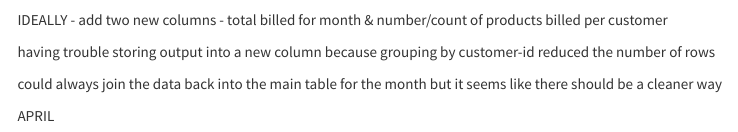
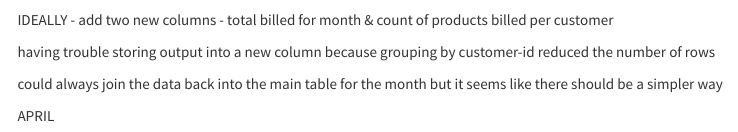
Before and after one commit to nancy2301/Amazon, an R Markdown document (EDA/EDA.Rmd): the page in a window 1100 px wide, from 1410 px down. Rendered offline with R 4.5, knitr and Pandoc, with nearby package versions; code that draws random numbers runs with fixed seeds of ours; some code elsewhere in the file could not run offline; menus at the side of the page are left out.

Commit message:
rewording some notes

````diff
--- a/EDA/EDA.Rmd
+++ b/EDA/EDA.Rmd
@@ -129,11 +129,11 @@ summary(june)
 ```
 
 
-IDEALLY - add two new columns - total billed for month & number/count of products billed per customer
+IDEALLY - add two new columns - total billed for month & count of products billed per customer
 
 having trouble storing output into a new column because grouping by customer-id reduced the number of rows
 
-could always join the data back into the main table for the month but it seems like there should be a cleaner way
+could always join the data back into the main table for the month but it seems like there should be a simpler way
 
 
 APRIL
````
